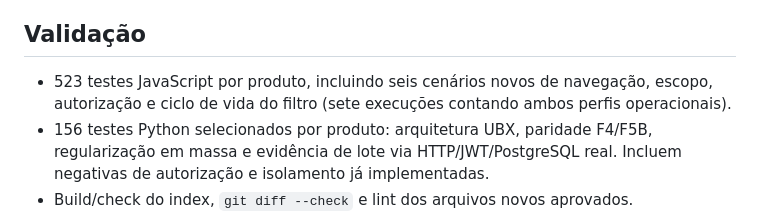
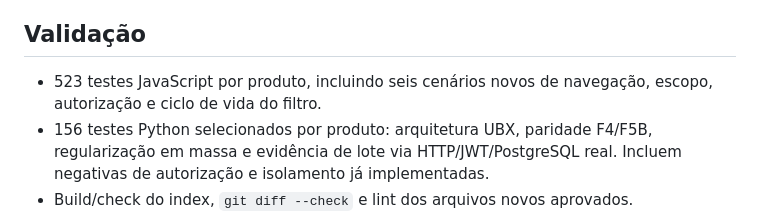
Before and after one commit to rocksbrothers-png/epi-controle, a Markdown page: docs/UX-ALERT-VALIDADE-V1.md, the part around the change. Drawn GitHub-style.

Commit message:
docs: clarify the six runtime navigation checks

```diff
--- a/docs/UX-ALERT-VALIDADE-V1.md
+++ b/docs/UX-ALERT-VALIDADE-V1.md
@@ -20,7 +20,7 @@ O PR separado UI-FIX-BIBLIOTECA-ICON-V1 toca `_sidebar.html`; este toca `_script
 
 ## Validação
 
-- 523 testes JavaScript por produto, incluindo seis cenários novos de navegação, escopo, autorização e ciclo de vida do filtro (sete execuções contando ambos perfis operacionais).
+- 523 testes JavaScript por produto, incluindo seis cenários novos de navegação, escopo, autorização e ciclo de vida do filtro.
 - 156 testes Python selecionados por produto: arquitetura UBX, paridade F4/F5B, regularização em massa e evidência de lote via HTTP/JWT/PostgreSQL real. Incluem negativas de autorização e isolamento já implementadas.
 - Build/check do index, `git diff --check` e lint dos arquivos novos aprovados.
 - Playwright/Chromium com backend HTTP/JWT e PostgreSQL local isolado: seis combinações por produto (general_admin/admin/user × desktop 1617×1000/mobile 390×844; SPA desabilitada/habilitada). General Admin consulta oito peças em quatro lotes de duas unidades; admin/user consultam quatro peças em dois lotes da unidade operacional. EPI de mesmo nome e outra empresa excluídos. Unidade inicial vazia não oculta pendências agregadas. Lote com validade conhecida excluído.
```
